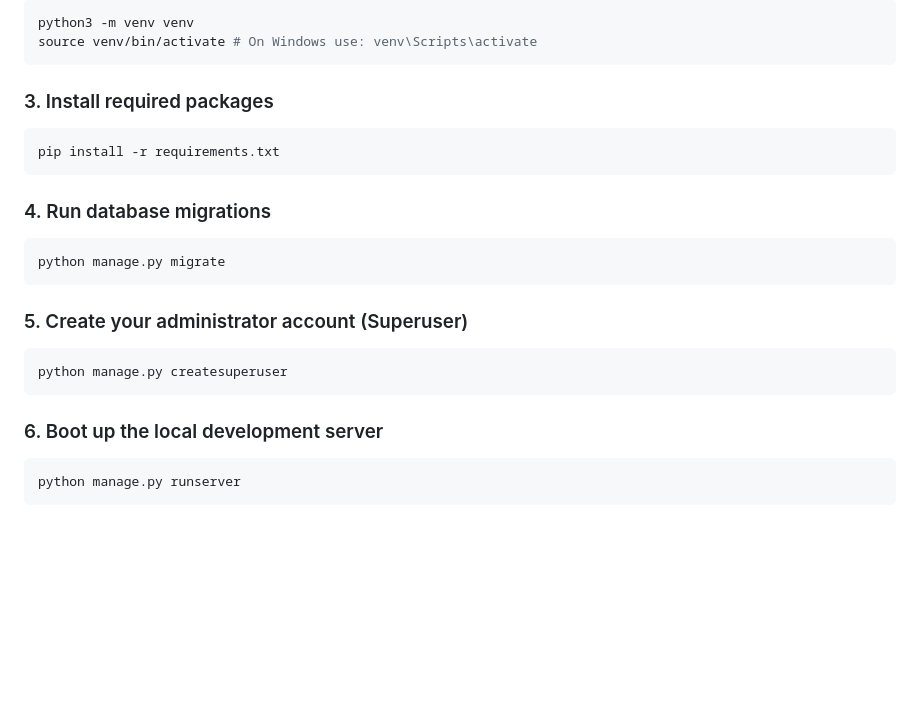
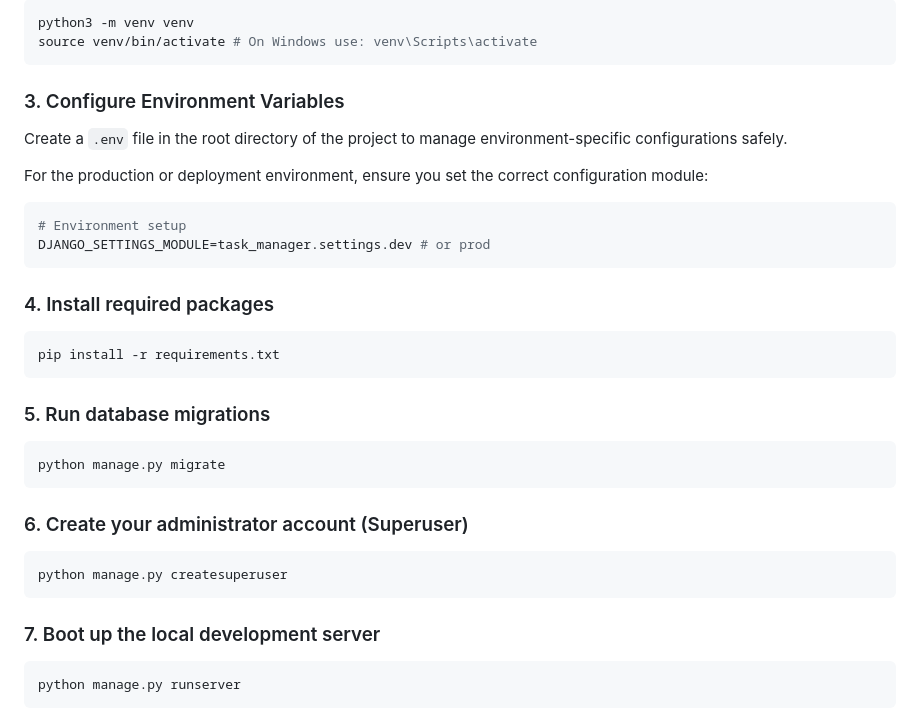
Before and after one commit to malyshkoserhii/task-manager, a Markdown page: README.md, the part around the change. GitHub-like rendering; blank space fills up the shorter version.

Commit message:
updated README with .env instructions

`````diff
--- a/README.md
+++ b/README.md
@@ -52,22 +52,32 @@ python3 -m venv venv
 source venv/bin/activate # On Windows use: venv\Scripts\activate
 ```
 
-### 3. Install required packages
+### 3. Configure Environment Variables
+Create a `.env` file in the root directory of the project to manage environment-specific configurations safely.
+
+For the production or deployment environment, ensure you set the correct configuration module:
+
+```bash
+# Environment setup
+DJANGO_SETTINGS_MODULE=task_manager.settings.dev # or prod
+````
+
+### 4. Install required packages
 ```bash
 pip install -r requirements.txt
 ```
 
-### 4. Run database migrations
+### 5. Run database migrations
 ```bash
 python manage.py migrate
 ```
 
-### 5. Create your administrator account (Superuser)
+### 6. Create your administrator account (Superuser)
 ```bash
 python manage.py createsuperuser
 ```
 
-### 6. Boot up the local development server
+### 7. Boot up the local development server
 ```bash
 python manage.py runserver
 ```
`````
